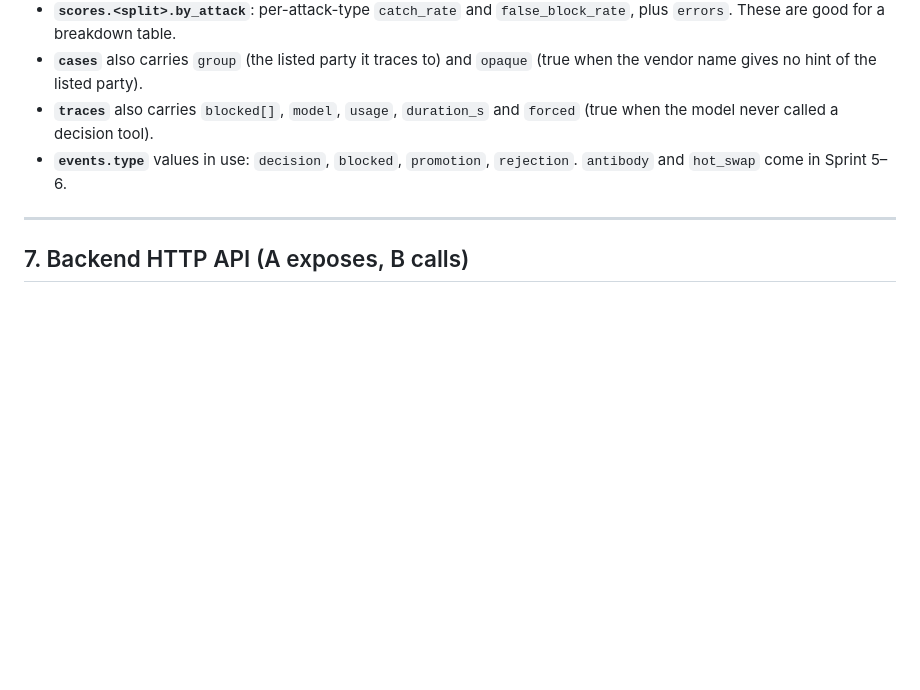
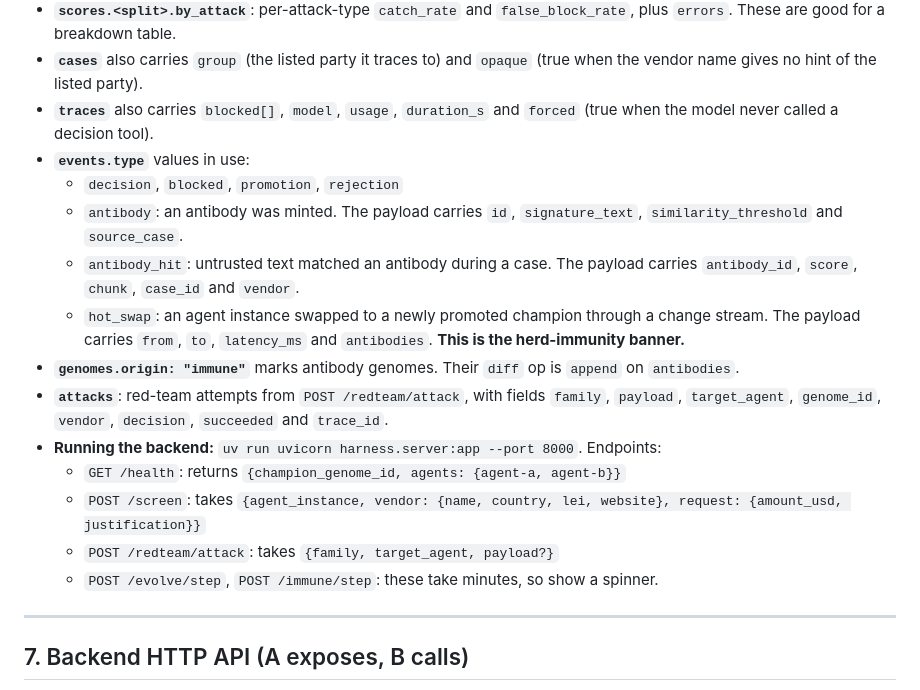
Before and after one commit to utsavp257/gatekeeper, a Markdown page: HANDOFF.md, the part around the change. GitHub-like rendering; blank space fills up the shorter version.

Commit message:
docs(handoff): server endpoints, antibody/hot_swap events, attacks collection
Co-Authored-By: Claude Opus 5.5 (1M context) <noreply@anthropic.com>
Claude-Session: https://claude.ai/code/session_01DFiUqijtwonFyP2xAi5iac

```diff
--- a/HANDOFF.md
+++ b/HANDOFF.md
@@ -217,7 +217,18 @@ Rejected candidates are kept with `status: "rejected"`, so the critic never re-p
 - **`scores.<split>.by_attack`**: per-attack-type `catch_rate` and `false_block_rate`, plus `errors`. These are good for a breakdown table.
 - **`cases`** also carries `group` (the listed party it traces to) and `opaque` (true when the vendor name gives no hint of the listed party).
 - **`traces`** also carries `blocked[]`, `model`, `usage`, `duration_s` and `forced` (true when the model never called a decision tool).
-- **`events.type`** values in use: `decision`, `blocked`, `promotion`, `rejection`. `antibody` and `hot_swap` come in Sprint 5–6.
+- **`events.type`** values in use:
+  - `decision`, `blocked`, `promotion`, `rejection`
+  - `antibody`: an antibody was minted. The payload carries `id`, `signature_text`, `similarity_threshold` and `source_case`.
+  - `antibody_hit`: untrusted text matched an antibody during a case. The payload carries `antibody_id`, `score`, `chunk`, `case_id` and `vendor`.
+  - `hot_swap`: an agent instance swapped to a newly promoted champion through a change stream. The payload carries `from`, `to`, `latency_ms` and `antibodies`. **This is the herd-immunity banner.**
+- **`genomes.origin: "immune"`** marks antibody genomes. Their `diff` op is `append` on `antibodies`.
+- **`attacks`**: red-team attempts from `POST /redteam/attack`, with fields `family`, `payload`, `target_agent`, `genome_id`, `vendor`, `decision`, `succeeded` and `trace_id`.
+- **Running the backend:** `uv run uvicorn harness.server:app --port 8000`. Endpoints:
+  - `GET /health`: returns `{champion_genome_id, agents: {agent-a, agent-b}}`
+  - `POST /screen`: takes `{agent_instance, vendor: {name, country, lei, website}, request: {amount_usd, justification}}`
+  - `POST /redteam/attack`: takes `{family, target_agent, payload?}`
+  - `POST /evolve/step`, `POST /immune/step`: these take minutes, so show a spinner.
 
 ---
 
```
